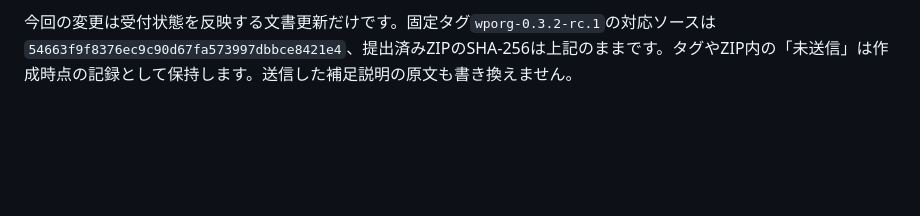
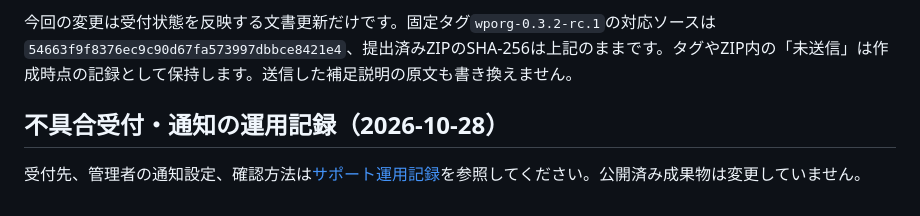
Before and after one commit to ozekihiroshi/ozeki-wordpress-resilience, a Markdown page: docs/releases/wordpress-org-032-candidate.md, the part around the change. Rendered like a GitHub page; blank space fills up the shorter version.

Commit message:
Record support routes and notification settings

```diff
--- a/docs/releases/wordpress-org-032-candidate.md
+++ b/docs/releases/wordpress-org-032-candidate.md
@@ -72,3 +72,7 @@ S3は模擬実装、データは生成データです。実AWS・既存サイト
 - [機械可読の受付記録](../../evidence-public/wordpress-org-032/submission.json)。メールの到着確認や手動審査の合格を示す記録ではありません。
 
 今回の変更は受付状態を反映する文書更新だけです。固定タグ`wporg-0.3.2-rc.1`の対応ソースは`54663f9f8376ec9c90d67fa573997dbbce8421e4`、提出済みZIPのSHA-256は上記のままです。タグやZIP内の「未送信」は作成時点の記録として保持します。送信した補足説明の原文も書き換えません。
+
+## 不具合受付・通知の運用記録（2026-10-28）
+
+受付先、管理者の通知設定、確認方法は[サポート運用記録](../support-operations.md)を参照してください。公開済み成果物は変更していません。
```
Also changed, not shown: docs/support-operations.md (added, +31 -0 lines).
